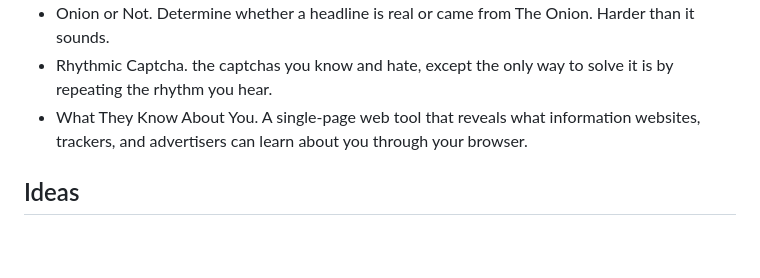
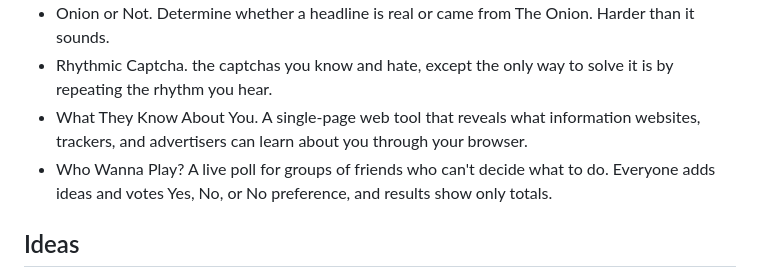
Before and after one commit to cartertemm/vcw, a Markdown page: status.md, the part around the change. Rendered like a GitHub page; blank space fills up the shorter version.

Commit message:
Add who wanna play readme

```diff
--- a/status.md
+++ b/status.md
@@ -14,6 +14,7 @@ This document tracks both the status of the things that I've built (OK fine my a
 - Onion or Not. Determine whether a headline is real or came from The Onion. Harder than it sounds.
 - Rhythmic Captcha. the captchas you know and hate, except the only way to solve it is by repeating the rhythm you hear.
 - What They Know About You. A single-page web tool that reveals what information websites, trackers, and advertisers can learn about you through your browser.
+- Who Wanna Play? A live poll for groups of friends who can't decide what to do. Everyone adds ideas and votes Yes, No, or No preference, and results show only totals.
 
 ## Ideas
 
```
Also changed, not shown: projects/who-wanna-play/README.md (added, +50 -0 lines).
